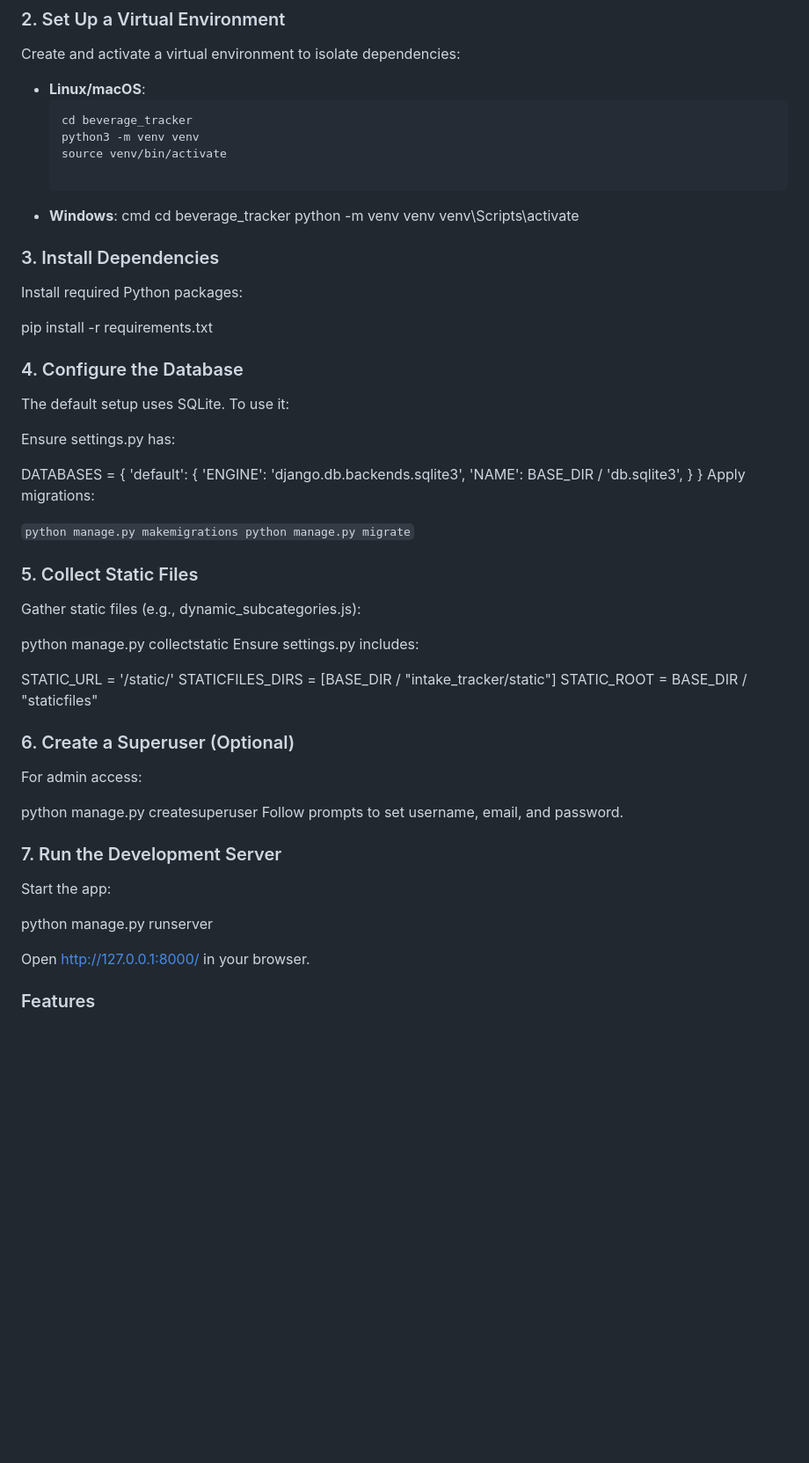
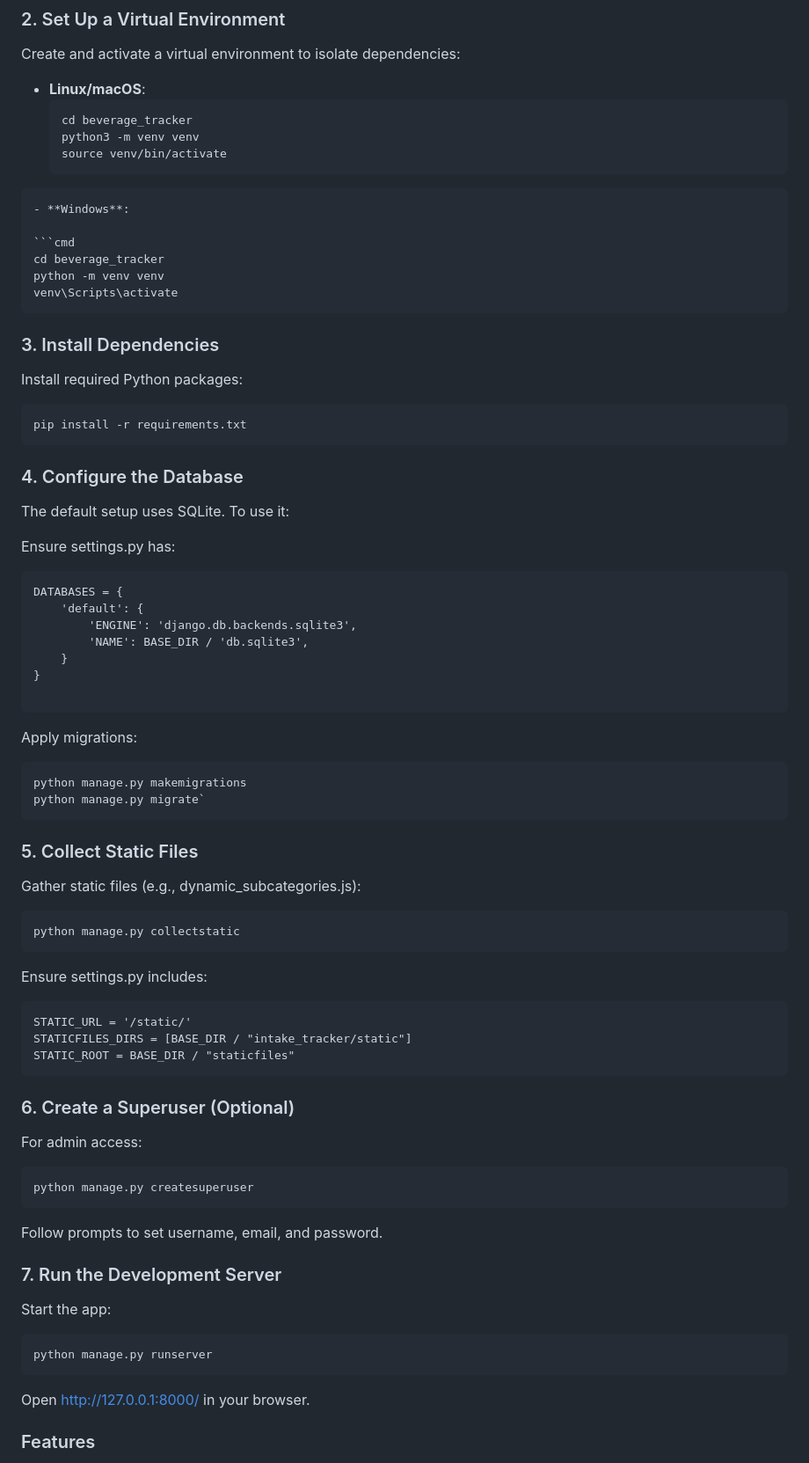
Before and after one commit to subigyastha/Beverage-Tracker-Full-Stack, a Markdown page: README.md, the part around the change. Shown: that part at 88% size. Drawn GitHub-style; blank space fills up the shorter version.

````diff
--- a/README.md
+++ b/README.md
@@ -61,59 +61,68 @@ Create and activate a virtual environment to isolate dependencies:
   cd beverage_tracker
   python3 -m venv venv
   source venv/bin/activate
+```
+- **Windows**:
 
-- **Windows**:
-cmd
+```cmd
 cd beverage_tracker
 python -m venv venv
 venv\Scripts\activate
-
+```
 
 ### 3. Install Dependencies
 Install required Python packages:
-
+```
 pip install -r requirements.txt
+```
 
 ### 4. Configure the Database
 The default setup uses SQLite. To use it:
 
 Ensure settings.py has:
-
+```
 DATABASES = {
     'default': {
         'ENGINE': 'django.db.backends.sqlite3',
         'NAME': BASE_DIR / 'db.sqlite3',
     }
 }
+
+```
 Apply migrations:
-
-`python manage.py makemigrations
+```
+python manage.py makemigrations
 python manage.py migrate`
+```
 
 ### 5. Collect Static Files
 Gather static files (e.g., dynamic_subcategories.js):
 
+```
+python manage.py collectstatic
+```
 
-python manage.py collectstatic
 Ensure settings.py includes:
 
-
+```
 STATIC_URL = '/static/'
 STATICFILES_DIRS = [BASE_DIR / "intake_tracker/static"]
 STATIC_ROOT = BASE_DIR / "staticfiles"
-
+```
 
 ### 6. Create a Superuser (Optional)
 For admin access:
 
-
+```
 python manage.py createsuperuser
+```
 Follow prompts to set username, email, and password.
 
 ### 7. Run the Development Server
 Start the app:
-
+```
 python manage.py runserver
+```
 
 Open http://127.0.0.1:8000/ in your browser.
 
````
